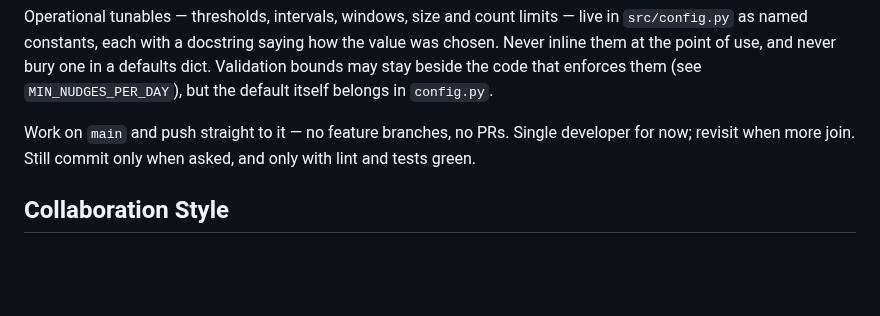
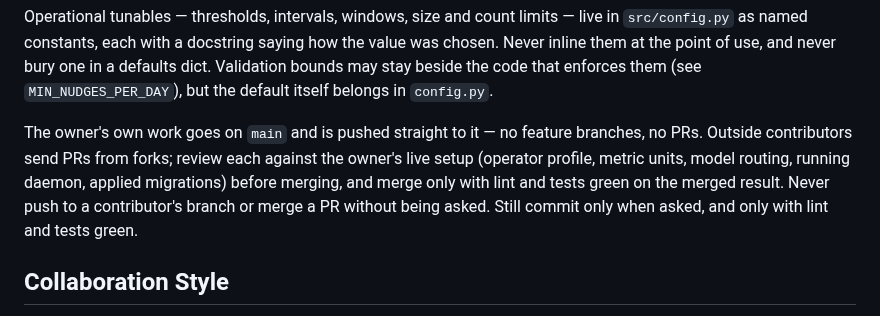
Before and after one commit to Alchemication/zdrowskit, a Markdown page: AGENTS.md, the part around the change. Rendered like a GitHub page; blank space fills up the shorter version.

```diff
--- a/AGENTS.md
+++ b/AGENTS.md
@@ -25,8 +25,12 @@ value was chosen. Never inline them at the point of use, and never bury one in a
 defaults dict. Validation bounds may stay beside the code that enforces them
 (see `MIN_NUDGES_PER_DAY`), but the default itself belongs in `config.py`.
 
-Work on `main` and push straight to it — no feature branches, no PRs. Single
-developer for now; revisit when more join. Still commit only when asked, and
+The owner's own work goes on `main` and is pushed straight to it — no
+feature branches, no PRs. Outside contributors send PRs from forks; review
+each against the owner's live setup (operator profile, metric units, model
+routing, running daemon, applied migrations) before merging, and merge only
+with lint and tests green on the merged result. Never push to a contributor's
+branch or merge a PR without being asked. Still commit only when asked, and
 only with lint and tests green.
 
 ## Collaboration Style
```
Also changed, not shown: CLAUDE.md (+6 -2 lines).
